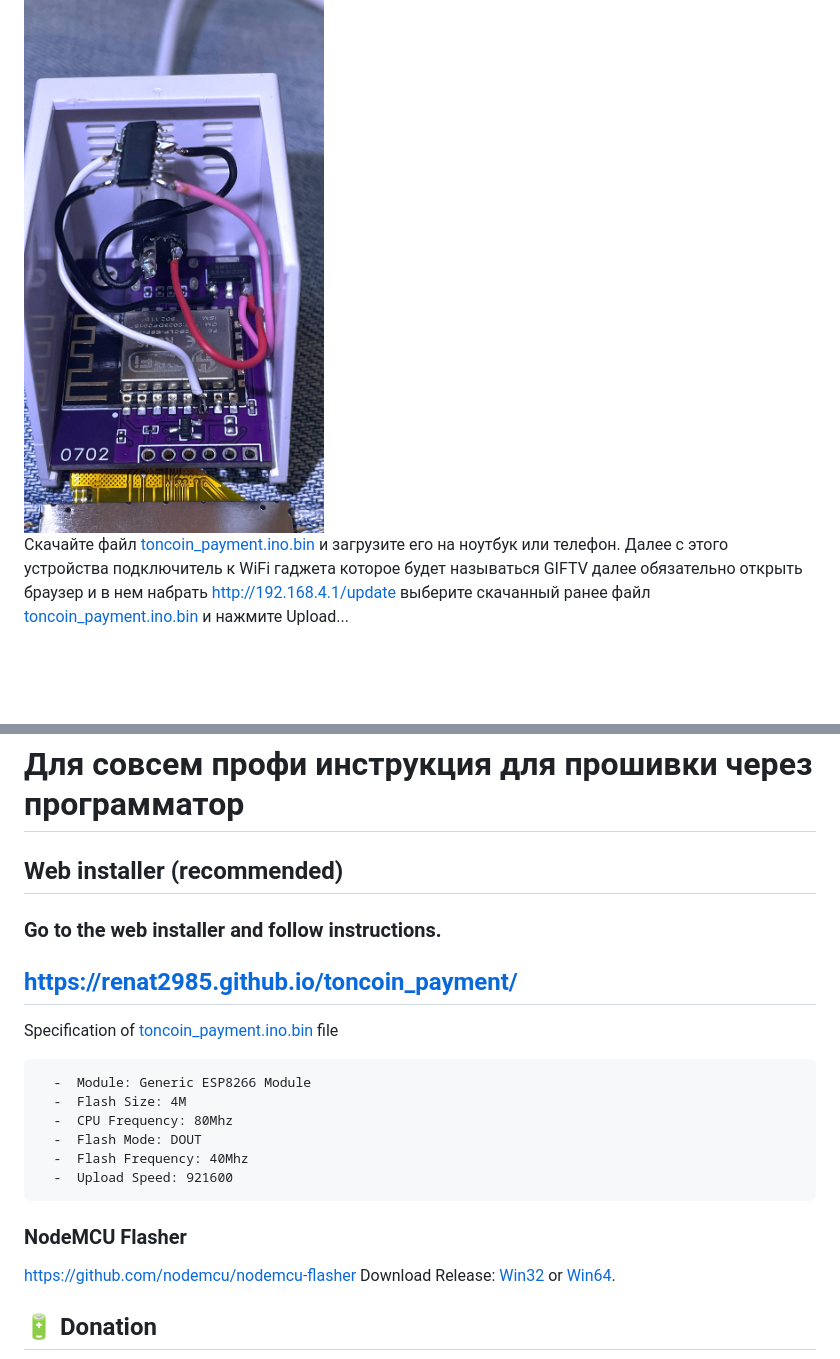
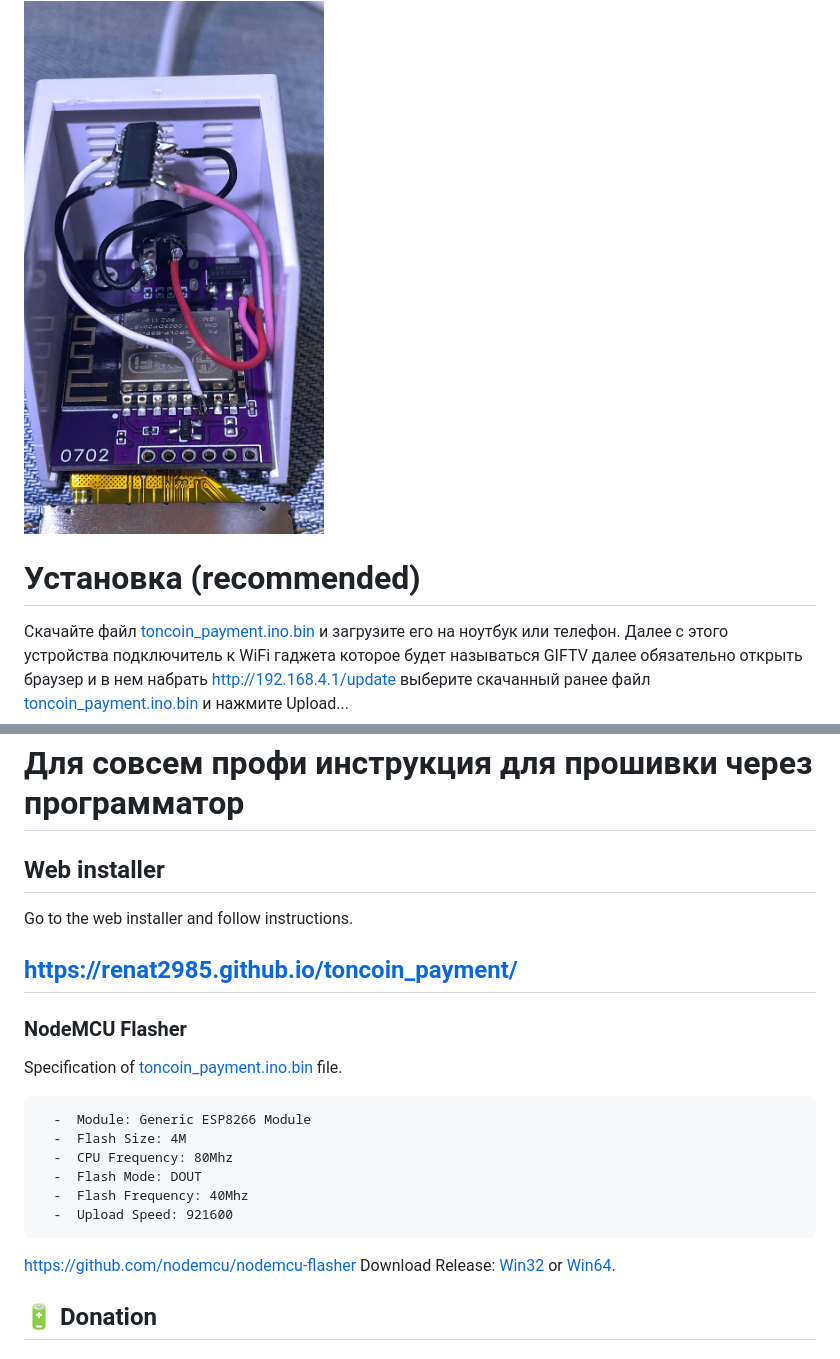
Before and after one commit to renat2985/toncoin_payment, a Markdown page: README_RU.md, 2 parts joined by grey strips. GitHub-like rendering; blank space fills up the shorter version.

````diff
--- a/README_RU.md
+++ b/README_RU.md
@@ -52,6 +52,8 @@
 
 <img src="https://github.com/renat2985/toncoin_payment/blob/main/doc/soldering.jpg" width="300px">
 
+# Установка (recommended)
+
 Скачайте файл  [toncoin_payment.ino.bin](https://github.com/renat2985/toncoin_payment/raw/main/build/esp8266.esp8266.generic/toncoin_payment.ino.bin) и загрузите его на ноутбук или телефон. Далее с этого устройства подключитель к WiFi гаджета которое будет называться GIFTV далее обязательно открыть браузер и в нем набрать http://192.168.4.1/update
 выберите скачанный ранее файл [toncoin_payment.ino.bin](https://github.com/renat2985/toncoin_payment/raw/main/build/esp8266.esp8266.generic/toncoin_payment.ino.bin) и нажмите Upload...
 
@@ -63,14 +65,15 @@
 
 # Для совсем профи инструкция для прошивки через программатор
 
-## Web installer (recommended)
+## Web installer
 
-### Go to the web installer and follow instructions.
+Go to the web installer and follow instructions.
 
 ## [https://renat2985.github.io/toncoin_payment/](https://renat2985.github.io/toncoin_payment/)
 
+### NodeMCU Flasher
 
-Specification of [toncoin_payment.ino.bin](https://github.com/renat2985/toncoin_payment/raw/main/build/esp8266.esp8266.generic/toncoin_payment.ino.bin) file
+Specification of [toncoin_payment.ino.bin](https://github.com/renat2985/toncoin_payment/raw/main/build/esp8266.esp8266.generic/toncoin_payment.ino.bin) file.
 ```
   -  Module: Generic ESP8266 Module
   -  Flash Size: 4M
@@ -80,7 +83,6 @@ Specification of [toncoin_payment.ino.bin](https://github.com/renat2985/toncoin_
   -  Upload Speed: 921600
 ```
 
-### NodeMCU Flasher
 https://github.com/nodemcu/nodemcu-flasher
 Download Release: [Win32](https://github.com/nodemcu/nodemcu-flasher/blob/master/Win32/Release/ESP8266Flasher.exe) or [Win64](https://github.com/nodemcu/nodemcu-flasher/blob/master/Win64/Release/ESP8266Flasher.exe).
 
````
Also changed, not shown: README.md (+8 -4 lines).
